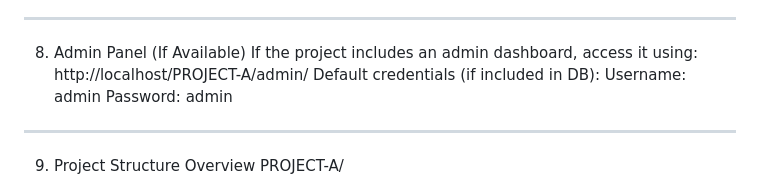
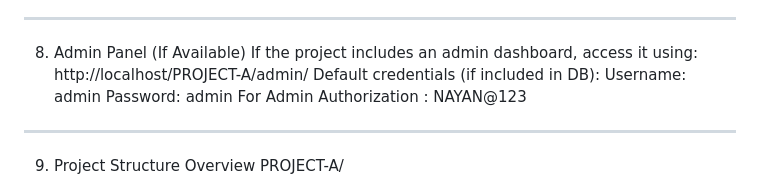
Before and after one commit to anankush/PROJECT-A, a Markdown page: SETUP.md, the part around the change printed below. Rendered like a GitHub page.

Commit message:
Update setup instructions and add admin credentials
Added instructions for downloading the project and admin authorization details.

```diff
--- a/SETUP.md
+++ b/SETUP.md
@@ -70,6 +71,7 @@ http://localhost/PROJECT-A/admin/
 Default credentials (if included in DB):
 Username: admin
 Password: admin
+For Admin Authorization : NAYAN@123
 ________________________________________
 9. Project Structure Overview
 PROJECT-A/
```
Also changed, not shown: other parts of SETUP.md (+1 -0 lines).
